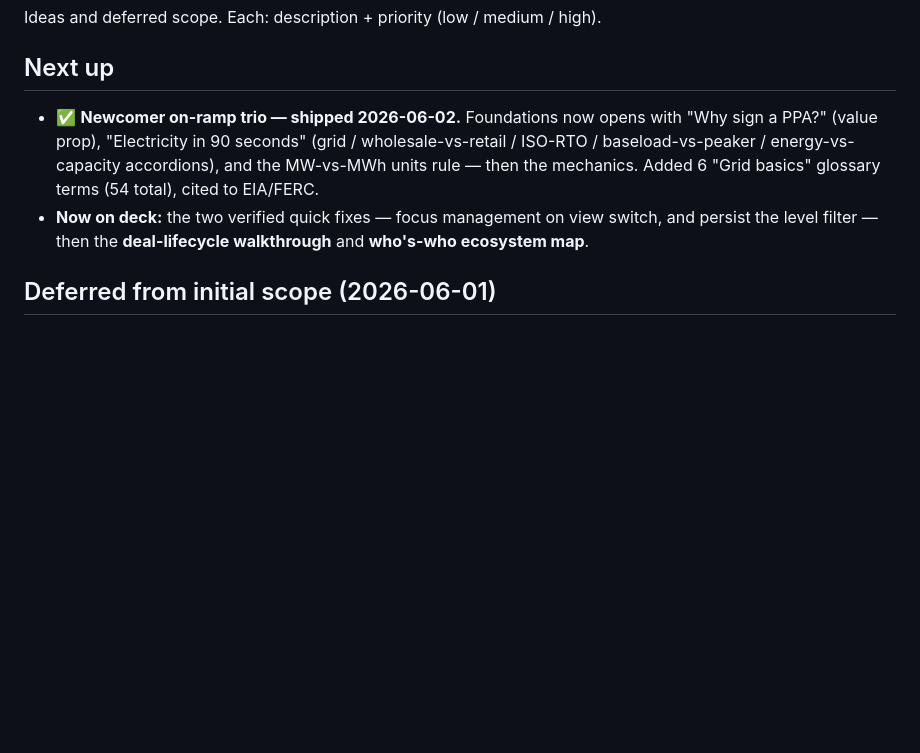
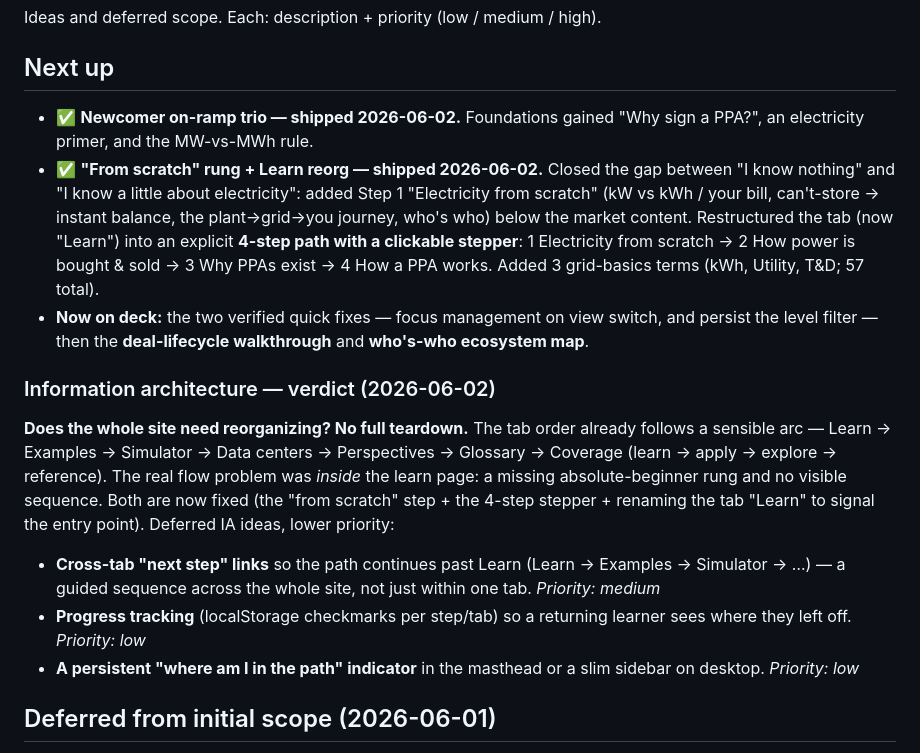
Before and after one commit to pranava0x0/PPAhelper, a Markdown page: backlog.md, the part around the change. GitHub-like rendering; blank space fills up the shorter version.

Commit message:
Backlog: log from-scratch rung + Learn reorg; add IA verdict (no full teardown)

```diff
--- a/backlog.md
+++ b/backlog.md
@@ -4,8 +4,15 @@ Ideas and deferred scope. Each: description + priority (low / medium / high).
 
 ## Next up
 
-- ✅ **Newcomer on-ramp trio — shipped 2026-06-02.** Foundations now opens with "Why sign a PPA?" (value prop), "Electricity in 90 seconds" (grid / wholesale-vs-retail / ISO-RTO / baseload-vs-peaker / energy-vs-capacity accordions), and the MW-vs-MWh units rule — then the mechanics. Added 6 "Grid basics" glossary terms (54 total), cited to EIA/FERC.
+- ✅ **Newcomer on-ramp trio — shipped 2026-06-02.** Foundations gained "Why sign a PPA?", an electricity primer, and the MW-vs-MWh rule.
+- ✅ **"From scratch" rung + Learn reorg — shipped 2026-06-02.** Closed the gap between "I know nothing" and "I know a little about electricity": added Step 1 "Electricity from scratch" (kW vs kWh / your bill, can't-store → instant balance, the plant→grid→you journey, who's who) below the market content. Restructured the tab (now "Learn") into an explicit **4-step path with a clickable stepper**: 1 Electricity from scratch → 2 How power is bought & sold → 3 Why PPAs exist → 4 How a PPA works. Added 3 grid-basics terms (kWh, Utility, T&D; 57 total).
 - **Now on deck:** the two verified quick fixes — focus management on view switch, and persist the level filter — then the **deal-lifecycle walkthrough** and **who's-who ecosystem map**.
+
+### Information architecture — verdict (2026-06-02)
+**Does the whole site need reorganizing? No full teardown.** The tab order already follows a sensible arc — Learn → Examples → Simulator → Data centers → Perspectives → Glossary → Coverage (learn → apply → explore → reference). The real flow problem was *inside* the learn page: a missing absolute-beginner rung and no visible sequence. Both are now fixed (the "from scratch" step + the 4-step stepper + renaming the tab "Learn" to signal the entry point). Deferred IA ideas, lower priority:
+- **Cross-tab "next step" links** so the path continues past Learn (Learn → Examples → Simulator → …) — a guided sequence across the whole site, not just within one tab. *Priority: medium*
+- **Progress tracking** (localStorage checkmarks per step/tab) so a returning learner sees where they left off. *Priority: low*
+- **A persistent "where am I in the path" indicator** in the masthead or a slim sidebar on desktop. *Priority: low*
 
 ## Deferred from initial scope (2026-06-01)
 
```
